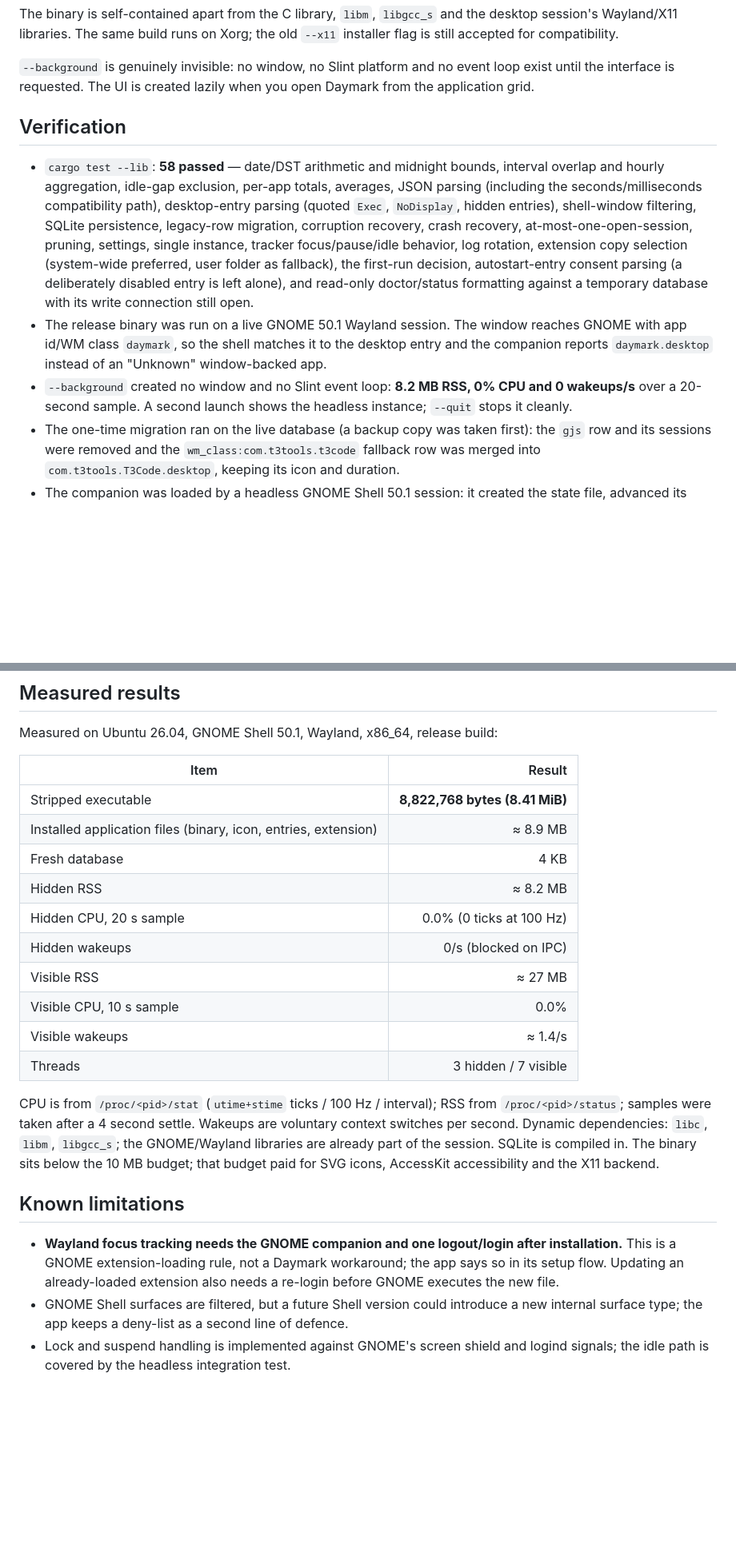
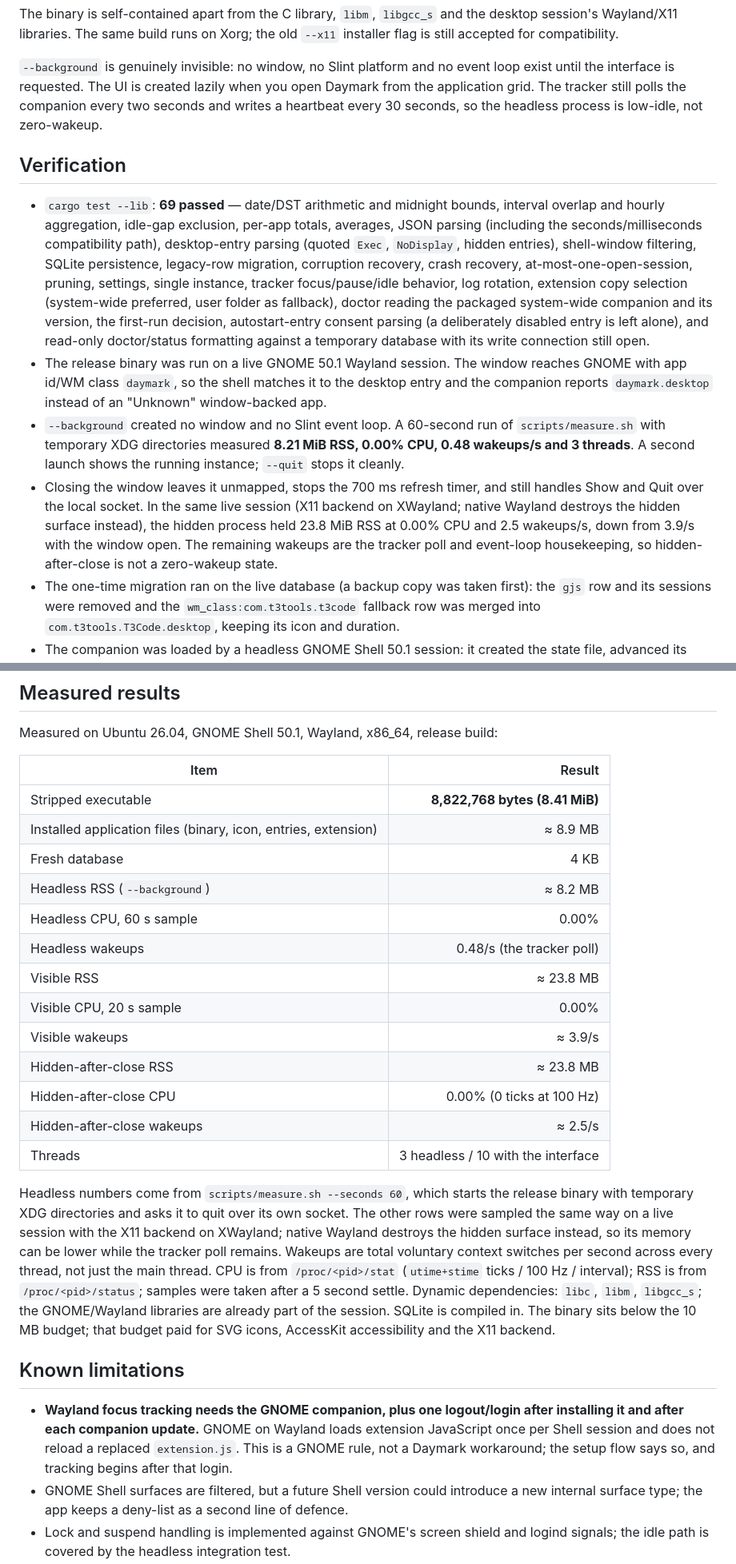
Before and after one commit to 101xAnshu/daymark, a Markdown page: README.md, 2 parts joined by grey strips. Shown at 80% size. GitHub-like rendering; blank space fills up the shorter version.

Commit message:
Restate the footprint and sign-out claims precisely
The old copy mixed the headless process with a window that has been opened and closed, and promised zero wakeups the tracker never had. Separate the two states, report the measured 60-second background sample and the hidden-after-close sample, and explain that the remaining wakeups come from the two-second tracker poll. Make the one-time sign-out note cover companion updates on Wayland, where replacing extension.js does not reload the running Shell. Mention that doctor reads the copy Daymark actually enables.

```diff
--- a/README.md
+++ b/README.md
@@ -277,29 +289,38 @@ desktop session's Wayland/X11 libraries. The same build runs on Xorg; the old
 
 `--background` is genuinely invisible: no window, no Slint platform and no event
 loop exist until the interface is requested. The UI is created lazily when you
-open Daymark from the application grid.
+open Daymark from the application grid. The tracker still polls the companion
+every two seconds and writes a heartbeat every 30 seconds, so the headless
+process is low-idle, not zero-wakeup.
 
 ## Verification
 
-- `cargo test --lib`: **58 passed** — date/DST arithmetic and midnight bounds,
+- `cargo test --lib`: **69 passed** — date/DST arithmetic and midnight bounds,
   interval overlap and hourly aggregation, idle-gap exclusion, per-app totals,
   averages, JSON parsing (including the seconds/milliseconds compatibility
   path), desktop-entry parsing (quoted `Exec`, `NoDisplay`, hidden entries),
   shell-window filtering, SQLite persistence, legacy-row migration, corruption
   recovery, crash recovery, at-most-one-open-session, pruning, settings, single
   instance, tracker focus/pause/idle behavior, log rotation, extension copy
-  selection (system-wide preferred, user folder as fallback), the first-run
-  decision, autostart-entry consent parsing (a deliberately disabled entry is
-  left alone), and read-only
-  doctor/status formatting against a temporary database with its write
-  connection still open.
+  selection (system-wide preferred, user folder as fallback), doctor reading the
+  packaged system-wide companion and its version, the first-run decision,
+  autostart-entry consent parsing (a deliberately disabled entry is left alone),
+  and read-only doctor/status formatting against a temporary database with its
+  write connection still open.
 - The release binary was run on a live GNOME 50.1 Wayland session. The window
   reaches GNOME with app id/WM class `daymark`, so the shell matches it to the
   desktop entry and the companion reports `daymark.desktop` instead of an
   "Unknown" window-backed app.
-- `--background` created no window and no Slint event loop: **8.2 MB RSS, 0% CPU
-  and 0 wakeups/s** over a 20-second sample. A second launch shows the headless
+- `--background` created no window and no Slint event loop. A 60-second run of
+  `scripts/measure.sh` with temporary XDG directories measured **8.21 MiB RSS,
+  0.00% CPU, 0.48 wakeups/s and 3 threads**. A second launch shows the running
   instance; `--quit` stops it cleanly.
+- Closing the window leaves it unmapped, stops the 700 ms refresh timer, and
+  still handles Show and Quit over the local socket. In the same live session
+  (X11 backend on XWayland; native Wayland destroys the hidden surface instead),
+  the hidden process held 23.8 MiB RSS at 0.00% CPU and 2.5 wakeups/s, down from
+  3.9/s with the window open. The remaining wakeups are the tracker poll and
+  event-loop housekeeping, so hidden-after-close is not a zero-wakeup state.
 - The one-time migration ran on the live database (a backup copy was taken
   first): the `gjs` row and its sessions were removed and the
   `wm_class:com.t3tools.t3code` fallback row was merged into
@@ -321,27 +342,37 @@ Measured on Ubuntu 26.04, GNOME Shell 50.1, Wayland, x86_64, release build:
 | Stripped executable | **8,822,768 bytes (8.41 MiB)** |
 | Installed application files (binary, icon, entries, extension) | ≈ 8.9 MB |
 | Fresh database | 4 KB |
-| Hidden RSS | ≈ 8.2 MB |
-| Hidden CPU, 20 s sample | 0.0% (0 ticks at 100 Hz) |
-| Hidden wakeups | 0/s (blocked on IPC) |
-| Visible RSS | ≈ 27 MB |
-| Visible CPU, 10 s sample | 0.0% |
-| Visible wakeups | ≈ 1.4/s |
-| Threads | 3 hidden / 7 visible |
+| Headless RSS (`--background`) | ≈ 8.2 MB |
+| Headless CPU, 60 s sample | 0.00% |
+| Headless wakeups | 0.48/s (the tracker poll) |
+| Visible RSS | ≈ 23.8 MB |
+| Visible CPU, 20 s sample | 0.00% |
+| Visible wakeups | ≈ 3.9/s |
+| Hidden-after-close RSS | ≈ 23.8 MB |
+| Hidden-after-close CPU | 0.00% (0 ticks at 100 Hz) |
+| Hidden-after-close wakeups | ≈ 2.5/s |
+| Threads | 3 headless / 10 with the interface |
 
-CPU is from `/proc/<pid>/stat` (`utime+stime` ticks / 100 Hz / interval); RSS from
-`/proc/<pid>/status`; samples were taken after a 4 second settle. Wakeups are
-voluntary context switches per second. Dynamic dependencies: `libc`, `libm`,
-`libgcc_s`; the GNOME/Wayland libraries are already part of the session. SQLite
-is compiled in. The binary sits below the 10 MB budget; that budget paid for SVG
-icons, AccessKit accessibility and the X11 backend.
+Headless numbers come from `scripts/measure.sh --seconds 60`, which starts the
+release binary with temporary XDG directories and asks it to quit over its own
+socket. The other rows were sampled the same way on a live session with the
+X11 backend on XWayland; native Wayland destroys the hidden surface instead, so
+its memory can be lower while the tracker poll remains. Wakeups are total
+voluntary context switches per second across every thread, not just the main
+thread. CPU is from `/proc/<pid>/stat` (`utime+stime` ticks / 100 Hz / interval);
+RSS is from `/proc/<pid>/status`; samples were taken after a 5 second settle.
+Dynamic dependencies: `libc`, `libm`, `libgcc_s`; the GNOME/Wayland libraries
+are already part of the session. SQLite is compiled in. The binary sits below
+the 10 MB budget; that budget paid for SVG icons, AccessKit accessibility and
+the X11 backend.
 
 ## Known limitations
 
-- **Wayland focus tracking needs the GNOME companion and one logout/login after
-  installation.** This is a GNOME extension-loading rule, not a Daymark
-  workaround; the app says so in its setup flow. Updating an already-loaded
-  extension also needs a re-login before GNOME executes the new file.
+- **Wayland focus tracking needs the GNOME companion, plus one logout/login
+  after installing it and after each companion update.** GNOME on Wayland loads
+  extension JavaScript once per Shell session and does not reload a replaced
+  `extension.js`. This is a GNOME rule, not a Daymark workaround; the setup flow
+  says so, and tracking begins after that login.
 - GNOME Shell surfaces are filtered, but a future Shell version could introduce
   a new internal surface type; the app keeps a deny-list as a second line of
   defence.
```
Also changed, not shown: other parts of README.md (+21 -9 lines).
